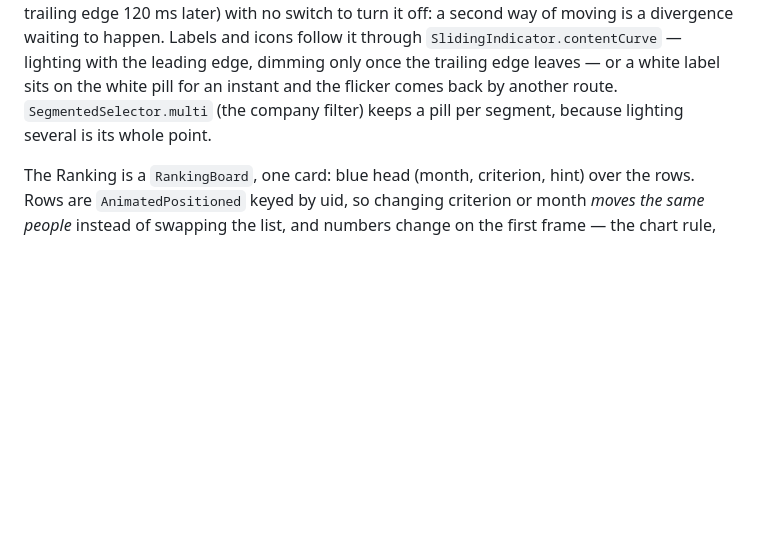
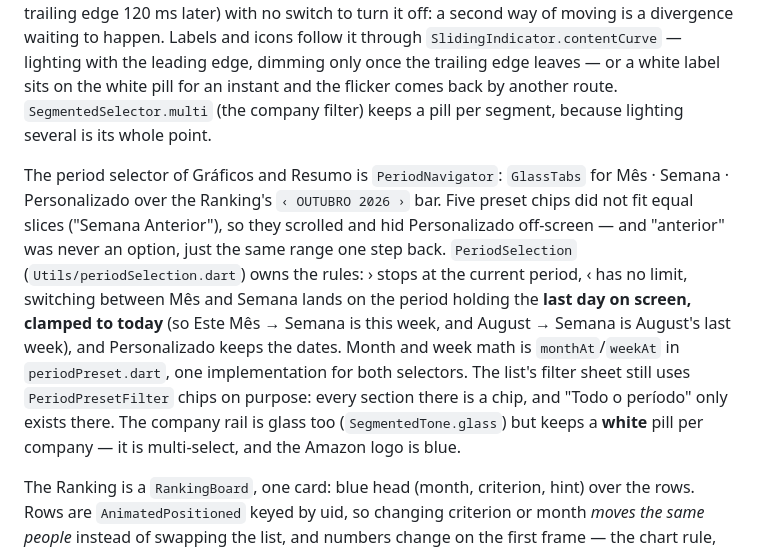
Before and after one commit to WesleyNog/iter, a Markdown page: CLAUDE.md, the part around the change. Rendered like a GitHub page; blank space fills up the shorter version.

Commit message:
docs: O seletor de período e o trilho de empresas no CLAUDE.md
Por que o período virou abas com setas e não uma fileira de chips, as
regras de PeriodSelection (sobretudo a troca entre Mês e Semana, que
mantém o lugar), por que a folha de filtros continua com os atalhos, e
por que o trilho de empresas é vidro sem a pílula azul.

Co-Authored-By: Claude Opus 5.5 <noreply@anthropic.com>

```diff
--- a/CLAUDE.md
+++ b/CLAUDE.md
@@ -733,6 +733,21 @@ or a white label sits on the white pill for an instant and the flicker comes
 back by another route. `SegmentedSelector.multi` (the company filter) keeps a
 pill per segment, because lighting several is its whole point.
 
+The period selector of Gráficos and Resumo is `PeriodNavigator`: `GlassTabs`
+for Mês · Semana · Personalizado over the Ranking's `‹ OUTUBRO 2026 ›` bar.
+Five preset chips did not fit equal slices ("Semana Anterior"), so they
+scrolled and hid Personalizado off-screen — and "anterior" was never an option,
+just the same range one step back. `PeriodSelection` (`Utils/periodSelection.dart`)
+owns the rules: › stops at the current period, ‹ has no limit, switching
+between Mês and Semana lands on the period holding the **last day on screen,
+clamped to today** (so Este Mês → Semana is this week, and August → Semana is
+August's last week), and Personalizado keeps the dates. Month and week math is
+`monthAt`/`weekAt` in `periodPreset.dart`, one implementation for both selectors.
+The list's filter sheet still uses `PeriodPresetFilter` chips on purpose:
+every section there is a chip, and "Todo o período" only exists there. The
+company rail is glass too (`SegmentedTone.glass`) but keeps a **white** pill
+per company — it is multi-select, and the Amazon logo is blue.
+
 The Ranking is a `RankingBoard`, one card: blue head (month, criterion, hint)
 over the rows. Rows are `AnimatedPositioned` keyed by uid, so changing
 criterion or month *moves the same people* instead of swapping the list, and
```
